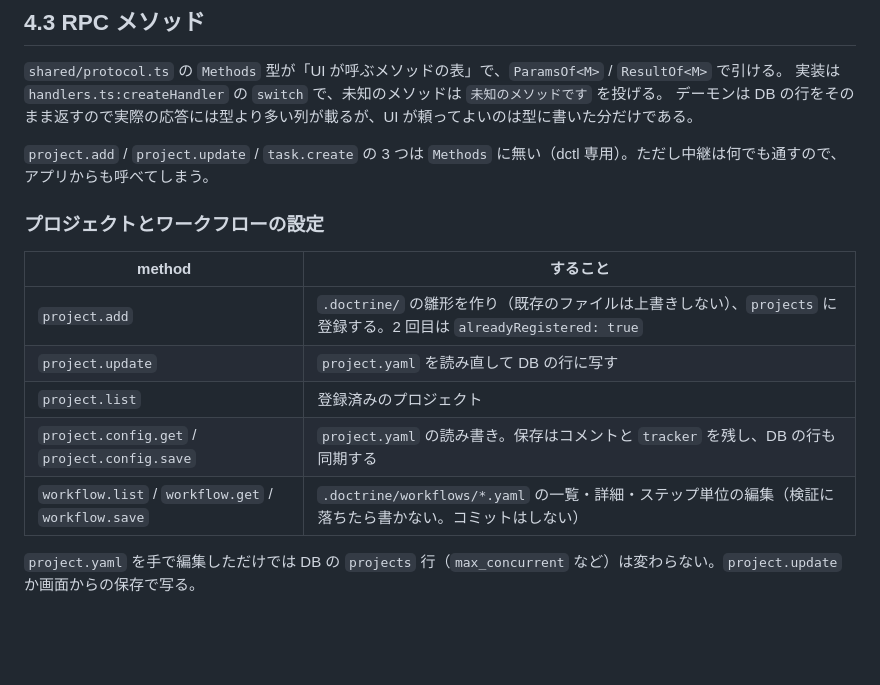
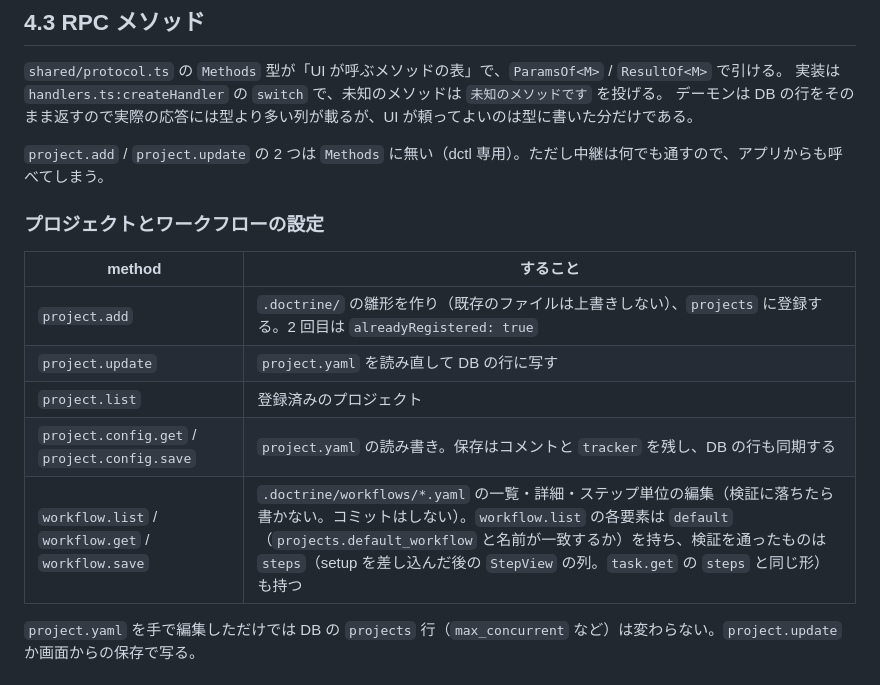
Before and after one commit to todokr/doctrine, a Markdown page: docs/developer-guide/04-daemon-and-persistence.md, the part around the change. GitHub-like rendering; blank space fills up the shorter version.

Commit message:
開発者ガイドの task.create と workflow.list の記述を直す (#233)
Co-Authored-By: Claude Sonnet 5 <noreply@anthropic.com>

```diff
--- a/docs/developer-guide/04-daemon-and-persistence.md
+++ b/docs/developer-guide/04-daemon-and-persistence.md
@@ -45,7 +45,7 @@
 実装は `handlers.ts:createHandler` の `switch` で、未知のメソッドは `未知のメソッドです` を投げる。
 デーモンは DB の行をそのまま返すので実際の応答には型より多い列が載るが、UI が頼ってよいのは型に書いた分だけである。
 
-`project.add` / `project.update` / `task.create` の 3 つは `Methods` に無い（dctl 専用）。ただし中継は何でも通すので、アプリからも呼べてしまう。
+`project.add` / `project.update` の 2 つは `Methods` に無い（dctl 専用）。ただし中継は何でも通すので、アプリからも呼べてしまう。
 
 ### プロジェクトとワークフローの設定
 
@@ -55,7 +55,7 @@
 | `project.update` | `project.yaml` を読み直して DB の行に写す |
 | `project.list` | 登録済みのプロジェクト |
 | `project.config.get` / `project.config.save` | `project.yaml` の読み書き。保存はコメントと `tracker` を残し、DB の行も同期する |
-| `workflow.list` / `workflow.get` / `workflow.save` | `.doctrine/workflows/*.yaml` の一覧・詳細・ステップ単位の編集（検証に落ちたら書かない。コミットはしない） |
+| `workflow.list` / `workflow.get` / `workflow.save` | `.doctrine/workflows/*.yaml` の一覧・詳細・ステップ単位の編集（検証に落ちたら書かない。コミットはしない）。`workflow.list` の各要素は `default`（`projects.default_workflow` と名前が一致するか）を持ち、検証を通ったものは `steps`（setup を差し込んだ後の `StepView` の列。`task.get` の `steps` と同じ形）も持つ |
 
 `project.yaml` を手で編集しただけでは DB の `projects` 行（`max_concurrent` など）は変わらない。`project.update` か画面からの保存で写る。
 
```
Also changed, not shown: docs/developer-guide/07-app.md (+1 -1 lines), docs/developer-guide/10-known-gaps.md (+1 -1 lines).
